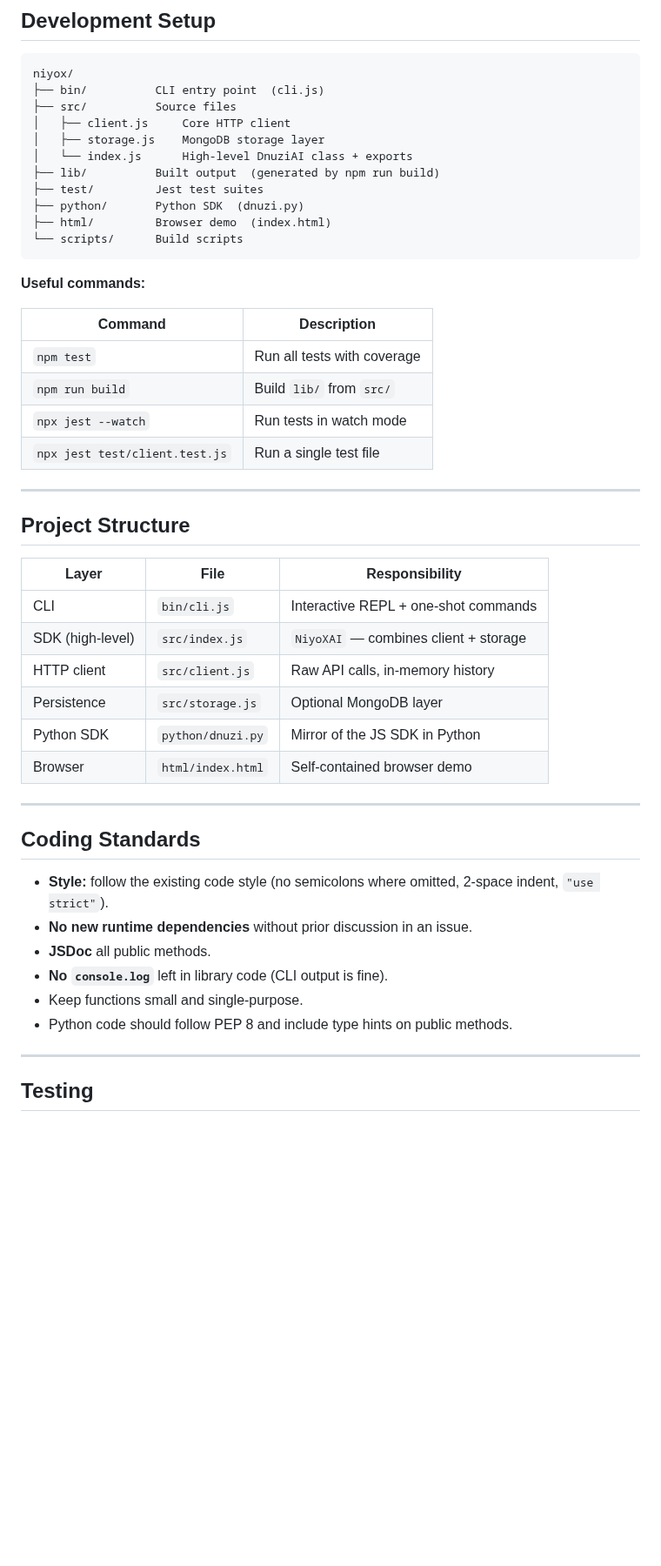
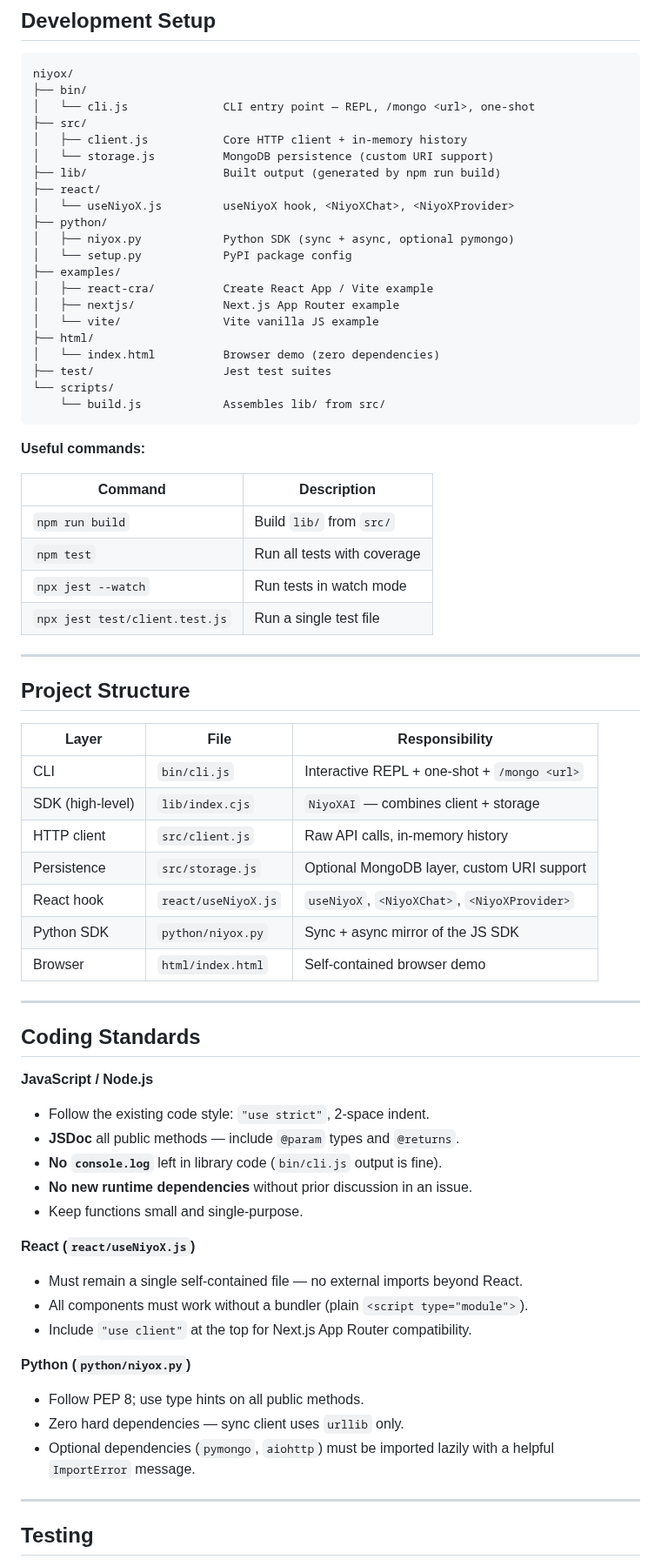
Before and after one commit to dnuzi/dnuzi-ai, a Markdown page: CONTRIBUTING.md, the part around one of its changes. Shown at 87% size. GitHub-like rendering; blank space fills up the shorter version.

````diff
--- a/CONTRIBUTING.md
+++ b/CONTRIBUTING.md
@@ -94,24 +98,34 @@ A maintainer will review your PR. Please be patient; all feedback is meant to be
 
 ```
 niyox/
-├── bin/          CLI entry point  (cli.js)
-├── src/          Source files
-│   ├── client.js     Core HTTP client
-│   ├── storage.js    MongoDB storage layer
-│   └── index.js      High-level DnuziAI class + exports
-├── lib/          Built output  (generated by npm run build)
-├── test/         Jest test suites
-├── python/       Python SDK  (dnuzi.py)
-├── html/         Browser demo  (index.html)
-└── scripts/      Build scripts
+├── bin/
+│   └── cli.js              CLI entry point — REPL, /mongo <url>, one-shot
+├── src/
+│   ├── client.js           Core HTTP client + in-memory history
+│   └── storage.js          MongoDB persistence (custom URI support)
+├── lib/                    Built output (generated by npm run build)
+├── react/
+│   └── useNiyoX.js         useNiyoX hook, <NiyoXChat>, <NiyoXProvider>
+├── python/
+│   ├── niyox.py            Python SDK (sync + async, optional pymongo)
+│   └── setup.py            PyPI package config
+├── examples/
+│   ├── react-cra/          Create React App / Vite example
+│   ├── nextjs/             Next.js App Router example
+│   └── vite/               Vite vanilla JS example
+├── html/
+│   └── index.html          Browser demo (zero dependencies)
+├── test/                   Jest test suites
+└── scripts/
+    └── build.js            Assembles lib/ from src/
 ```
 
 **Useful commands:**
 
 | Command | Description |
 |---|---|
+| `npm run build` | Build `lib/` from `src/` |
 | `npm test` | Run all tests with coverage |
-| `npm run build` | Build `lib/` from `src/` |
 | `npx jest --watch` | Run tests in watch mode |
 | `npx jest test/client.test.js` | Run a single test file |
 
@@ -121,23 +135,34 @@ niyox/
 
 | Layer | File | Responsibility |
 |---|---|---|
-| CLI | `bin/cli.js` | Interactive REPL + one-shot commands |
-| SDK (high-level) | `src/index.js` | `NiyoXAI` — combines client + storage |
+| CLI | `bin/cli.js` | Interactive REPL + one-shot + `/mongo <url>` |
+| SDK (high-level) | `lib/index.cjs` | `NiyoXAI` — combines client + storage |
 | HTTP client | `src/client.js` | Raw API calls, in-memory history |
-| Persistence | `src/storage.js` | Optional MongoDB layer |
-| Python SDK | `python/dnuzi.py` | Mirror of the JS SDK in Python |
+| Persistence | `src/storage.js` | Optional MongoDB layer, custom URI support |
+| React hook | `react/useNiyoX.js` | `useNiyoX`, `<NiyoXChat>`, `<NiyoXProvider>` |
+| Python SDK | `python/niyox.py` | Sync + async mirror of the JS SDK |
 | Browser | `html/index.html` | Self-contained browser demo |
 
 ---
 
 ## Coding Standards
 
-- **Style:** follow the existing code style (no semicolons where omitted, 2-space indent, `"use strict"`).
+**JavaScript / Node.js**
+- Follow the existing code style: `"use strict"`, 2-space indent.
+- **JSDoc** all public methods — include `@param` types and `@returns`.
+- **No `console.log`** left in library code (`bin/cli.js` output is fine).
 - **No new runtime dependencies** without prior discussion in an issue.
-- **JSDoc** all public methods.
-- **No `console.log`** left in library code (CLI output is fine).
 - Keep functions small and single-purpose.
-- Python code should follow PEP 8 and include type hints on public methods.
+
+**React (`react/useNiyoX.js`)**
+- Must remain a single self-contained file — no external imports beyond React.
+- All components must work without a bundler (plain `<script type="module">`).
+- Include `"use client"` at the top for Next.js App Router compatibility.
+
+**Python (`python/niyox.py`)**
+- Follow PEP 8; use type hints on all public methods.
+- Zero hard dependencies — sync client uses `urllib` only.
+- Optional dependencies (`pymongo`, `aiohttp`) must be imported lazily with a helpful `ImportError` message.
 
 ---
 
````
Also changed, not shown: other parts of CONTRIBUTING.md (+23 -10 lines).
